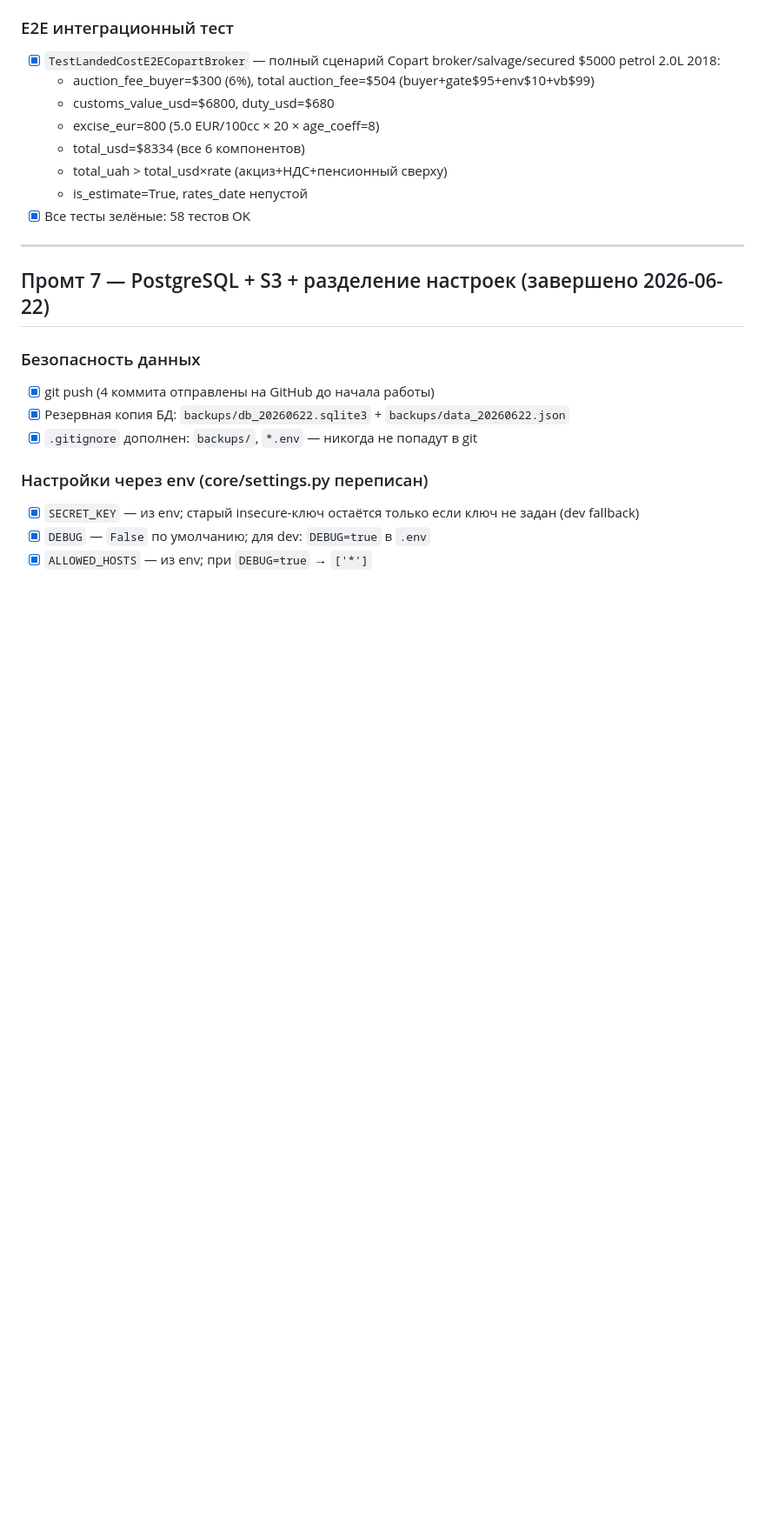
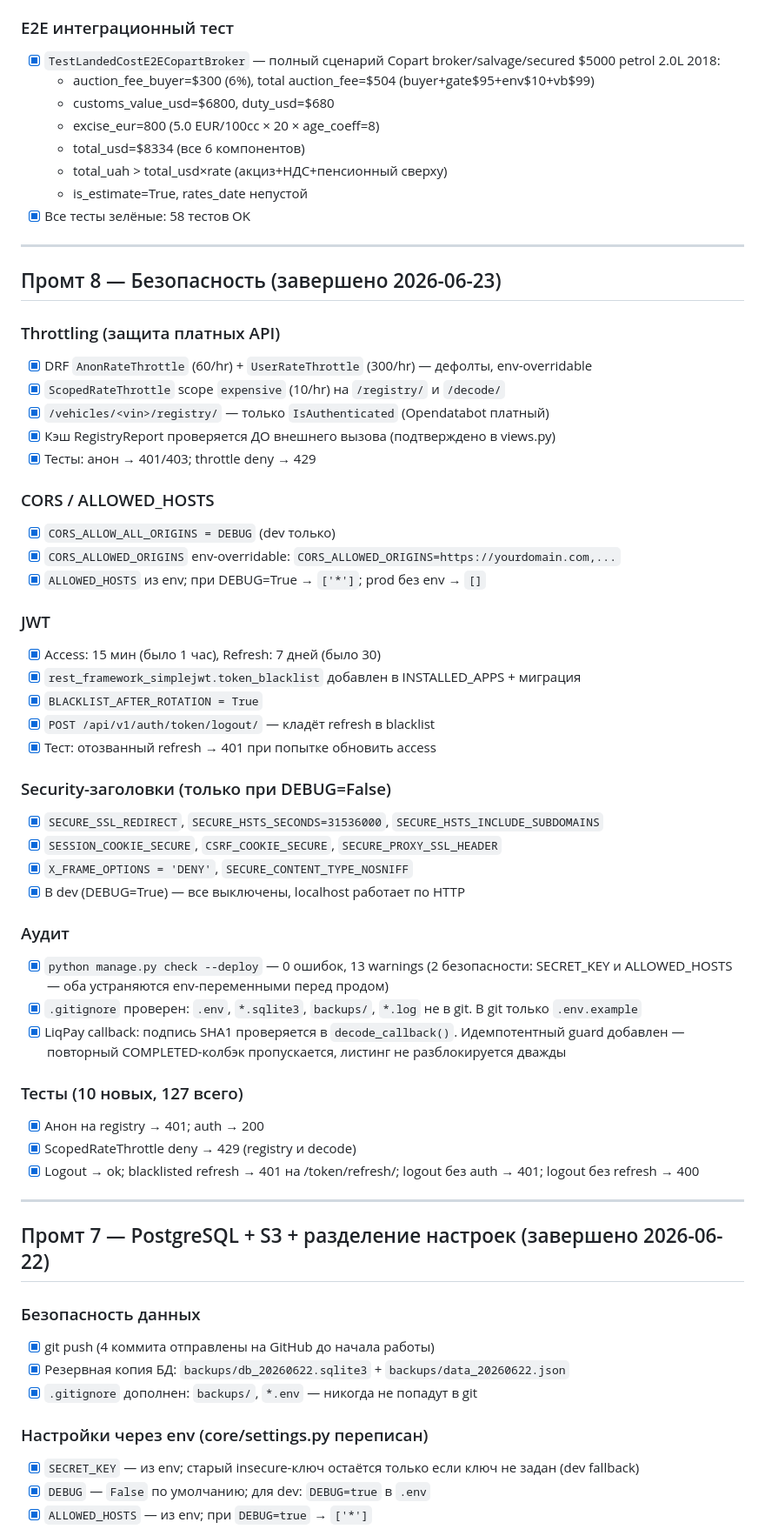
Before and after one commit to Senpai520120/AUTOforYOU, a Markdown page: PROGRESS.md, the part around one of its changes. Shown at 87% size. GitHub-like rendering; blank space fills up the shorter version.

Commit message:
docs: update PROGRESS.md (промт 8 done) and ARCHITECTURE.md (security section)
PROGRESS.md: промт 8 отмечен снятым, промт 9 добавлен в очередь.
ARCHITECTURE.md: раздел безопасности — throttle лимиты, JWT, заголовки, env-переменные для прода.

Co-Authored-By: Claude Sonnet 4.6 <noreply@anthropic.com>

```diff
--- a/PROGRESS.md
+++ b/PROGRESS.md
@@ -86,6 +87,45 @@
   - total_uah > total_usd×rate (акциз+НДС+пенсионный сверху)
   - is_estimate=True, rates_date непустой
 - [x] Все тесты зелёные: 58 тестов OK
+
+---
+
+## Промт 8 — Безопасность (завершено 2026-06-23)
+
+### Throttling (защита платных API)
+- [x] DRF `AnonRateThrottle` (60/hr) + `UserRateThrottle` (300/hr) — дефолты, env-overridable
+- [x] `ScopedRateThrottle` scope `expensive` (10/hr) на `/registry/` и `/decode/`
+- [x] `/vehicles/<vin>/registry/` — только `IsAuthenticated` (Opendatabot платный)
+- [x] Кэш RegistryReport проверяется ДО внешнего вызова (подтверждено в views.py)
+- [x] Тесты: анон → 401/403; throttle deny → 429
+
+### CORS / ALLOWED_HOSTS
+- [x] `CORS_ALLOW_ALL_ORIGINS = DEBUG` (dev только)
+- [x] `CORS_ALLOWED_ORIGINS` env-overridable: `CORS_ALLOWED_ORIGINS=https://yourdomain.com,...`
+- [x] `ALLOWED_HOSTS` из env; при DEBUG=True → `['*']`; prod без env → `[]`
+
+### JWT
+- [x] Access: 15 мин (было 1 час), Refresh: 7 дней (было 30)
+- [x] `rest_framework_simplejwt.token_blacklist` добавлен в INSTALLED_APPS + миграция
+- [x] `BLACKLIST_AFTER_ROTATION = True`
+- [x] `POST /api/v1/auth/token/logout/` — кладёт refresh в blacklist
+- [x] Тест: отозванный refresh → 401 при попытке обновить access
+
+### Security-заголовки (только при DEBUG=False)
+- [x] `SECURE_SSL_REDIRECT`, `SECURE_HSTS_SECONDS=31536000`, `SECURE_HSTS_INCLUDE_SUBDOMAINS`
+- [x] `SESSION_COOKIE_SECURE`, `CSRF_COOKIE_SECURE`, `SECURE_PROXY_SSL_HEADER`
+- [x] `X_FRAME_OPTIONS = 'DENY'`, `SECURE_CONTENT_TYPE_NOSNIFF`
+- [x] В dev (DEBUG=True) — все выключены, localhost работает по HTTP
+
+### Аудит
+- [x] `python manage.py check --deploy` — 0 ошибок, 13 warnings (2 безопасности: SECRET_KEY и ALLOWED_HOSTS — оба устраняются env-переменными перед продом)
+- [x] `.gitignore` проверен: `.env`, `*.sqlite3`, `backups/`, `*.log` не в git. В git только `.env.example`
+- [x] LiqPay callback: подпись SHA1 проверяется в `decode_callback()`. Идемпотентный guard добавлен — повторный COMPLETED-колбэк пропускается, листинг не разблокируется дважды
+
+### Тесты (10 новых, 127 всего)
+- [x] Анон на registry → 401; auth → 200
+- [x] ScopedRateThrottle deny → 429 (registry и decode)
+- [x] Logout → ok; blacklisted refresh → 401 на /token/refresh/; logout без auth → 401; logout без refresh → 400
 
 ---
 
```
Also changed, not shown: other parts of PROGRESS.md (+3 -2 lines), ARCHITECTURE.md (+8 -0 lines).
